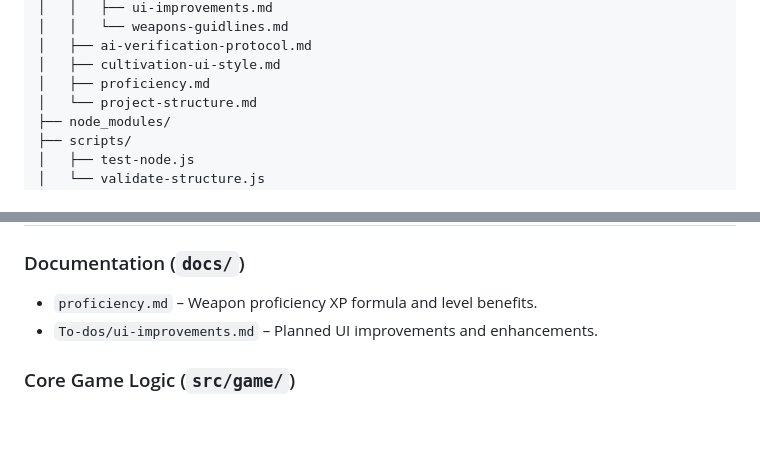
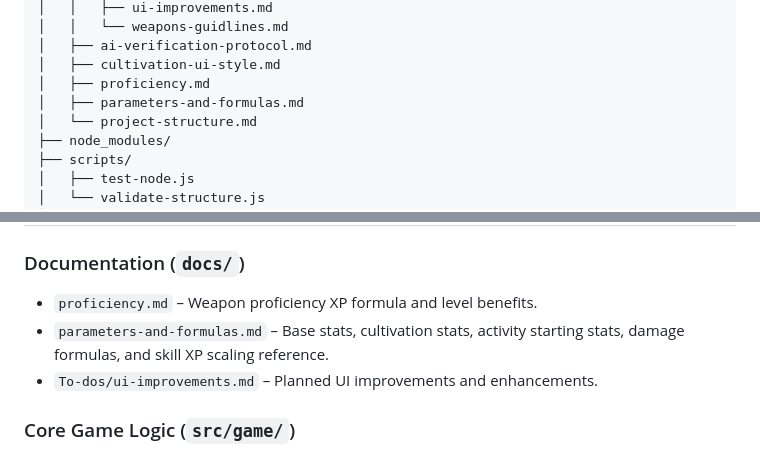
Before and after one commit to recalledz/way-of-ascension, a Markdown page: docs/project-structure.md, 2 parts joined by grey strips. Rendered like a GitHub page; blank space fills up the shorter version.

Commit message:
Document cultivation and activity stats

```diff
--- a/docs/project-structure.md
+++ b/docs/project-structure.md
@@ -68,6 +68,7 @@ way-of-ascension/
 │   ├── ai-verification-protocol.md
 │   ├── cultivation-ui-style.md
 │   ├── proficiency.md
+│   ├── parameters-and-formulas.md
 │   └── project-structure.md
 ├── node_modules/
 ├── scripts/
@@ -128,6 +129,7 @@ way-of-ascension/
 
 ### Documentation (`docs/`)
 - `proficiency.md` – Weapon proficiency XP formula and level benefits.
+- `parameters-and-formulas.md` – Base stats, cultivation stats, activity starting stats, damage formulas, and skill XP scaling reference.
 - `To-dos/ui-improvements.md` – Planned UI improvements and enhancements.
 
 ### Core Game Logic (`src/game/`)
```
Also changed, not shown: docs/parameters-and-formulas.md (added, +53 -0 lines).
